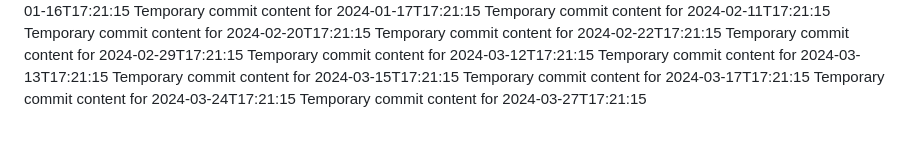
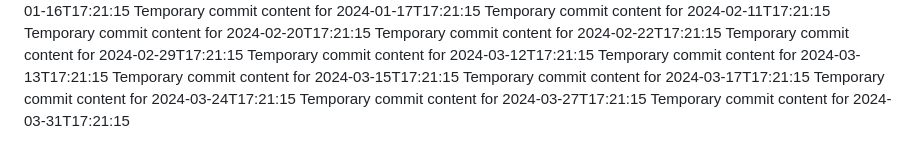
Before and after one commit to vinas1221/repo-742-p, a Markdown page: report.md, the part around the change. GitHub-like rendering.

```diff
--- a/report.md
+++ b/report.md
@@ -65,3 +65,4 @@ Temporary commit content for 2024-03-15T17:21:15
 Temporary commit content for 2024-03-17T17:21:15
 Temporary commit content for 2024-03-24T17:21:15
 Temporary commit content for 2024-03-27T17:21:15
+Temporary commit content for 2024-03-31T17:21:15
```
